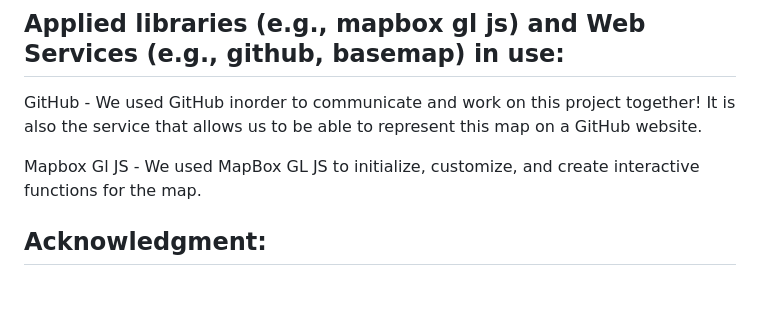
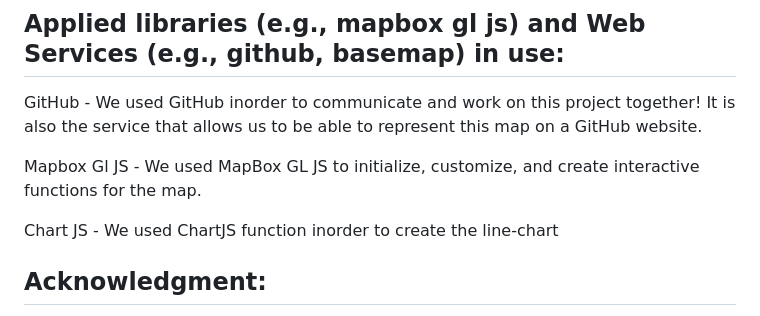
Before and after one commit to sbains2/Geog328Final, a Markdown page: README.md, the part around the change. Drawn GitHub-style; blank space fills up the shorter version.

```diff
--- a/README.md
+++ b/README.md
@@ -62,6 +62,8 @@ this map on a GitHub website.
 
 Mapbox Gl JS - We used MapBox GL JS to initialize, customize, and create interactive functions for the map.
 
+Chart JS - We used ChartJS function inorder to create the line-chart
+
 
 ## Acknowledgment:
 
```
